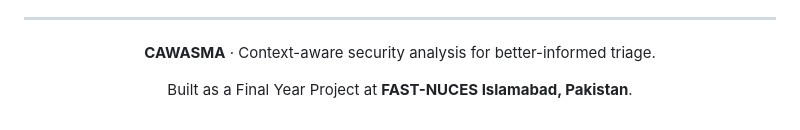
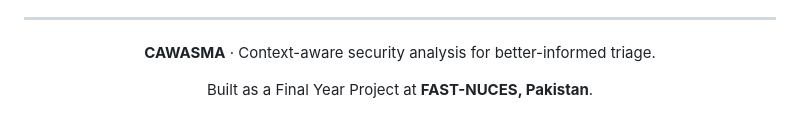
Before and after one commit to Asimshakeel13/Context-Aware-Web-and-API-Security-Misconfiguration-Analyzer, a Markdown page: README.md, the part around the change. Drawn GitHub-style.

```diff
--- a/README.md
+++ b/README.md
@@ -453,6 +453,6 @@ Add links to the actual diagram files when their repository paths are confirmed.
 
 **CAWASMA** · Context-aware security analysis for better-informed triage.
 
-Built as a Final Year Project at **FAST-NUCES Islamabad, Pakistan**.
+Built as a Final Year Project at **FAST-NUCES, Pakistan**.
 
 </div>
```
